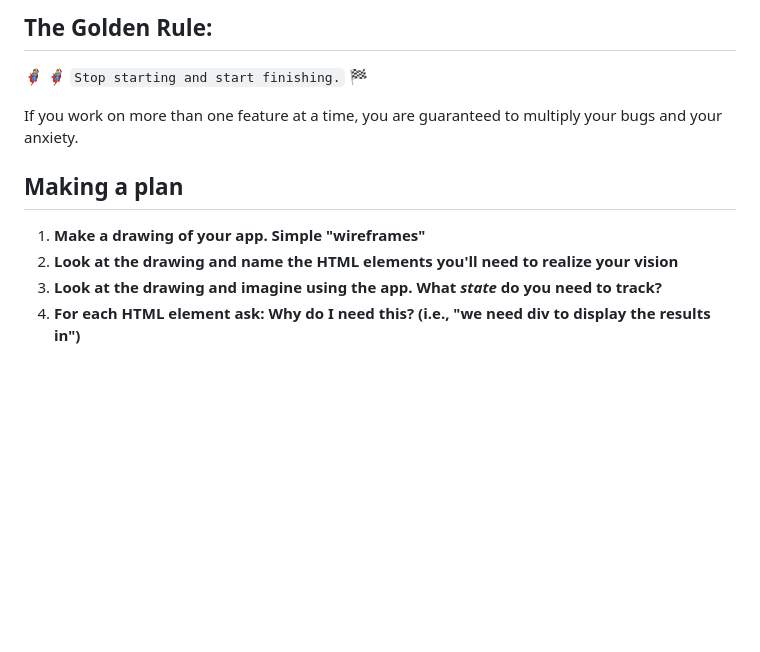
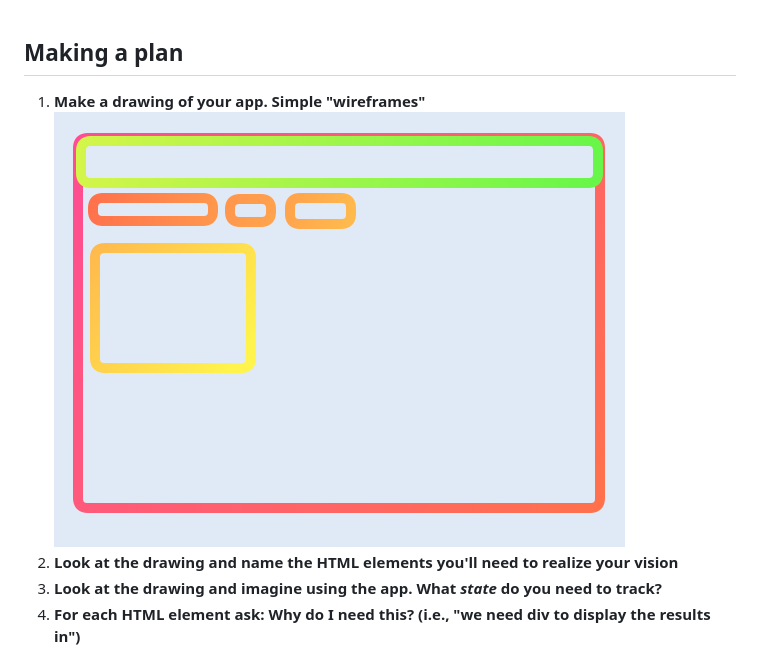
Before and after one commit to delaneyfogarty/test-name-tag, a Markdown page: README.md, the part around the change. Drawn GitHub-style; pictures changed too: assets/wireframes.png (added); blank space fills up the shorter version.

Commit message:
added wireframe to readme.md

```diff
--- a/README.md
+++ b/README.md
@@ -1,12 +1,7 @@
-## The Golden Rule:
-
-🦸 🦸‍♂️ `Stop starting and start finishing.` 🏁
-
-If you work on more than one feature at a time, you are guaranteed to multiply your bugs and your anxiety.
-
 ## Making a plan
 
 1. **Make a drawing of your app. Simple "wireframes"**
+   ![wireframe](./assets/wireframes.png)
 1. **Look at the drawing and name the HTML elements you'll need to realize your vision**
 1. **Look at the drawing and imagine using the app. What _state_ do you need to track?**
 1. **For each HTML element ask: Why do I need this? (i.e., "we need div to display the results in")**
```
Also changed, not shown: 1 other file.
